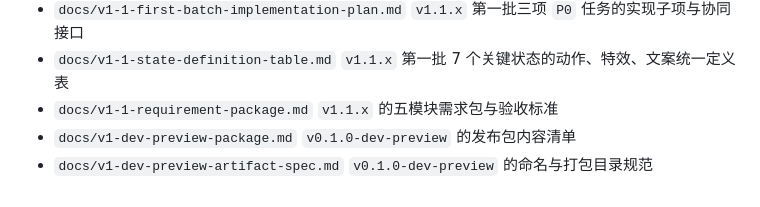
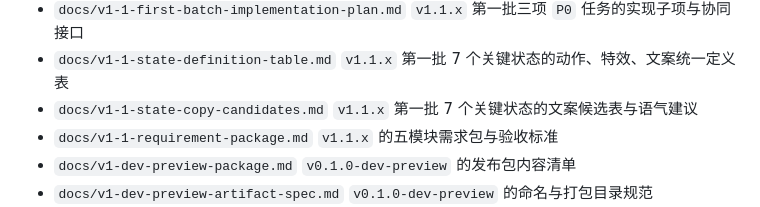
Before and after one commit to woohuaca/Tokenpet, a Markdown page: README.md, the part around the change. GitHub-like rendering.

Commit message:
Add v1.1 state copy candidates

```diff
--- a/README.md
+++ b/README.md
@@ -233,6 +233,8 @@ V1 当前聚焦四件事：
   `v1.1.x` 第一批三项 `P0` 任务的实现子项与协同接口
 - `docs/v1-1-state-definition-table.md`
   `v1.1.x` 第一批 7 个关键状态的动作、特效、文案统一定义表
+- `docs/v1-1-state-copy-candidates.md`
+  `v1.1.x` 第一批 7 个关键状态的文案候选表与语气建议
 - `docs/v1-1-requirement-package.md`
   `v1.1.x` 的五模块需求包与验收标准
 - `docs/v1-dev-preview-package.md`
```
Also changed, not shown: docs/v1-1-state-copy-candidates.md (added, +211 -0 lines).
